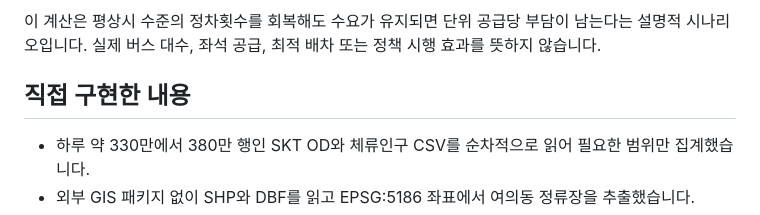
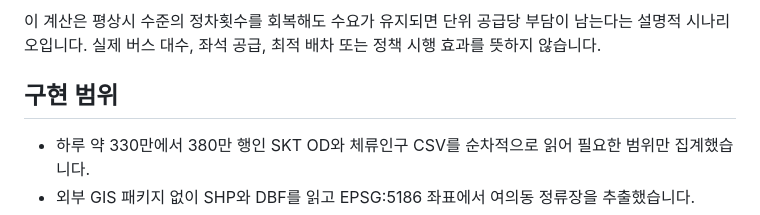
Before and after one commit to yoon-chan-hyeok/yeouido-festival-mobility-analysis, a Markdown page: README.md, the part around one of its changes. GitHub-like rendering.

Commit message:
Polish public analysis README

```diff
--- a/README.md
+++ b/README.md
@@ -122,7 +124,7 @@ stress index = 행사일 부담 / 정상 토요일 부담
 
 이 계산은 평상시 수준의 정차횟수를 회복해도 수요가 유지되면 단위 공급당 부담이 남는다는 설명적 시나리오입니다. 실제 버스 대수, 좌석 공급, 최적 배차 또는 정책 시행 효과를 뜻하지 않습니다.
 
-## 직접 구현한 내용
+## 구현 범위
 
 - 하루 약 330만에서 380만 행인 SKT OD와 체류인구 CSV를 순차적으로 읽어 필요한 범위만 집계했습니다.
 - 외부 GIS 패키지 없이 SHP와 DBF를 읽고 EPSG:5186 좌표에서 여의동 정류장을 추출했습니다.
```
Also changed, not shown: other parts of README.md (+2 -0 lines).
